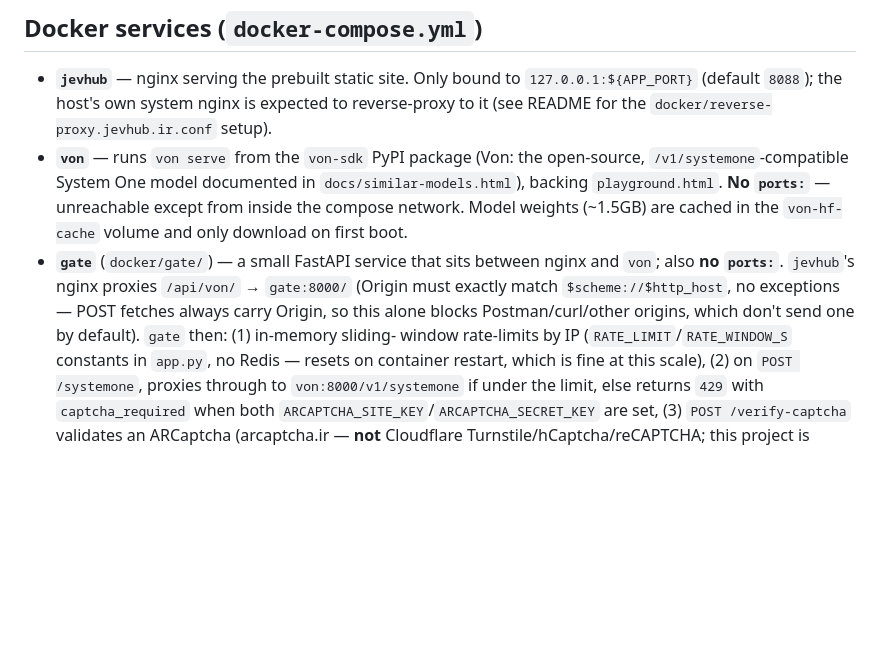
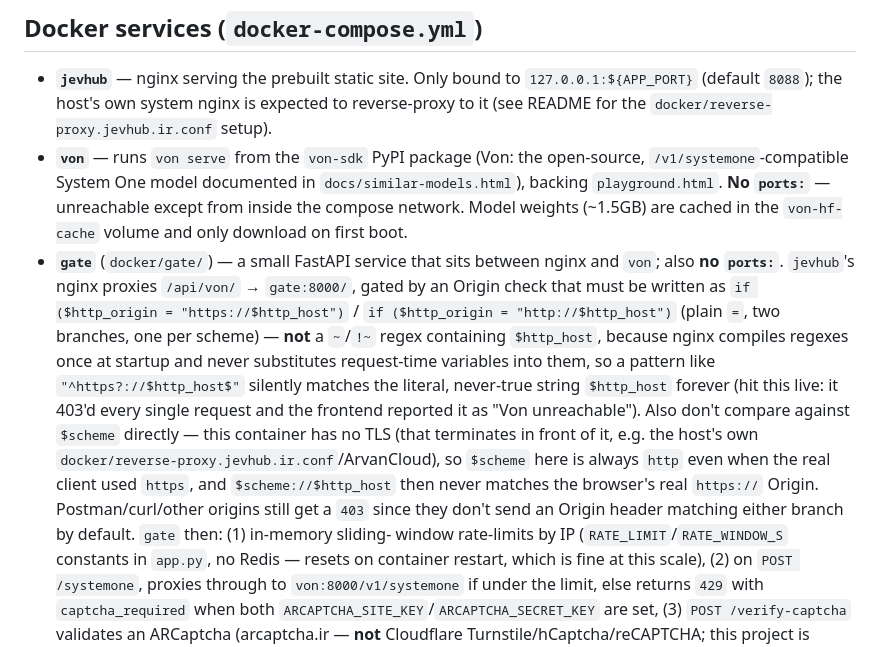
Before and after one commit to arashrasoulzadeh/jevhub_ir, a Markdown page: CLAUDE.md, the part around the change. GitHub-like rendering; blank space fills up the shorter version.

Commit message:
به‌روزرسانی CLAUDE.md: جزئیات باگ چک Origin nginx (رجکس + متغیر substitution)
Co-Authored-By: Claude Sonnet 5 <noreply@anthropic.com>

```diff
--- a/CLAUDE.md
+++ b/CLAUDE.md
@@ -92,9 +92,18 @@ need to run the script when you change the *shared shell* (e.g. add a top-nav li
   `playground.html`. **No `ports:`** — unreachable except from inside the compose network. Model
   weights (~1.5GB) are cached in the `von-hf-cache` volume and only download on first boot.
 - **`gate`** (`docker/gate/`) — a small FastAPI service that sits between nginx and `von`; also
-  **no `ports:`**. `jevhub`'s nginx proxies `/api/von/` → `gate:8000/` (Origin must exactly match
-  `$scheme://$http_host`, no exceptions — POST fetches always carry Origin, so this alone blocks
-  Postman/curl/other origins, which don't send one by default). `gate` then: (1) in-memory sliding-
+  **no `ports:`**. `jevhub`'s nginx proxies `/api/von/` → `gate:8000/`, gated by an Origin check that
+  must be written as `if ($http_origin = "https://$http_host")` / `if ($http_origin =
+  "http://$http_host")` (plain `=`, two branches, one per scheme) — **not** a `~`/`!~` regex
+  containing `$http_host`, because nginx compiles regexes once at startup and never substitutes
+  request-time variables into them, so a pattern like `"^https?://$http_host$"` silently matches the
+  literal, never-true string `$http_host` forever (hit this live: it 403'd every single request and
+  the frontend reported it as "Von unreachable"). Also don't compare against `$scheme` directly —
+  this container has no TLS (that terminates in front of it, e.g. the host's own
+  `docker/reverse-proxy.jevhub.ir.conf`/ArvanCloud), so `$scheme` here is always `http` even when the
+  real client used `https`, and `$scheme://$http_host` then never matches the browser's real
+  `https://` Origin. Postman/curl/other origins still get a `403` since they don't send an Origin
+  header matching either branch by default. `gate` then: (1) in-memory sliding-
   window rate-limits by IP (`RATE_LIMIT`/`RATE_WINDOW_S` constants in `app.py`, no Redis — resets on
   container restart, which is fine at this scale), (2) on `POST /systemone`, proxies through to
   `von:8000/v1/systemone` if under the limit, else returns `429` with `captcha_required` when both
```
